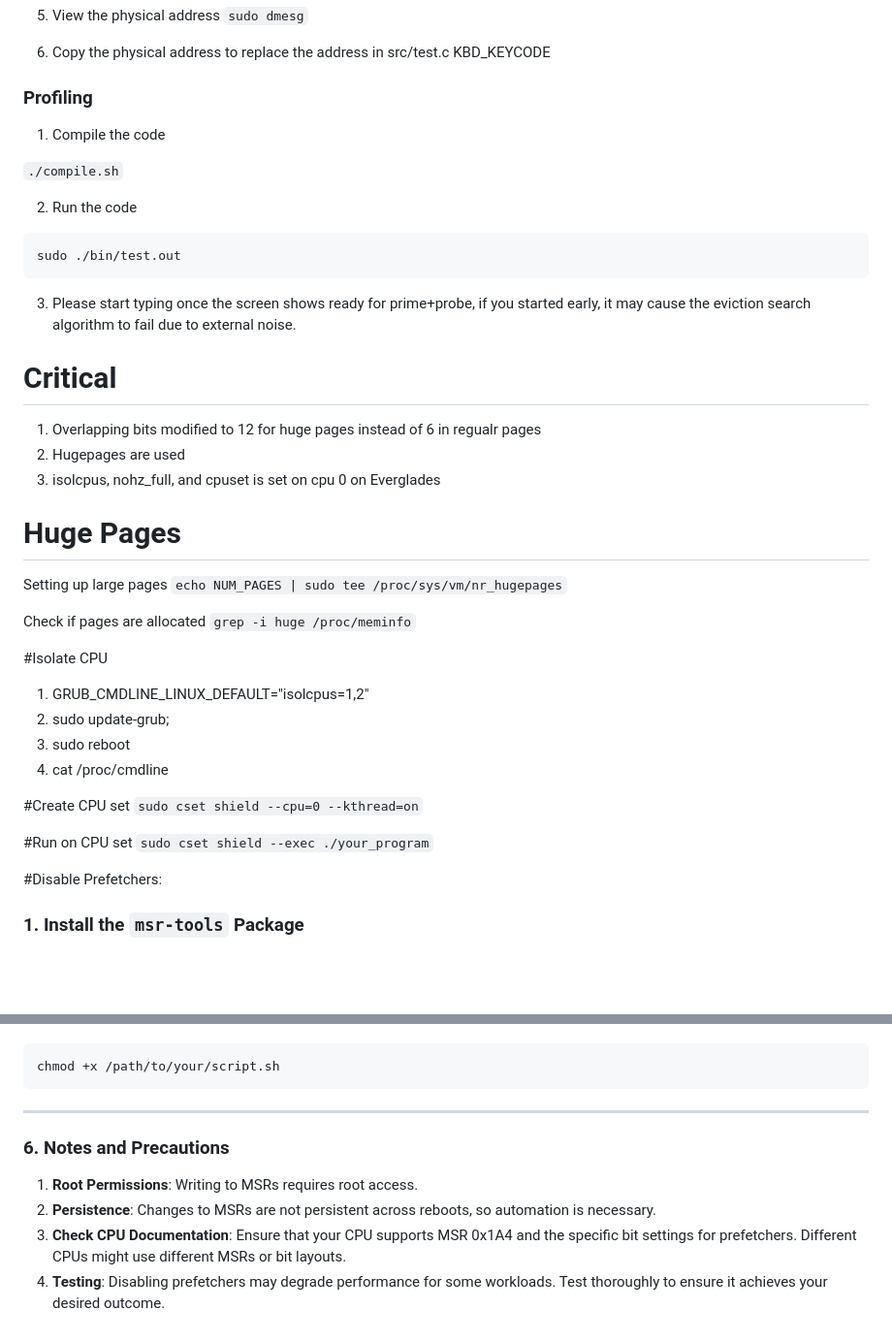
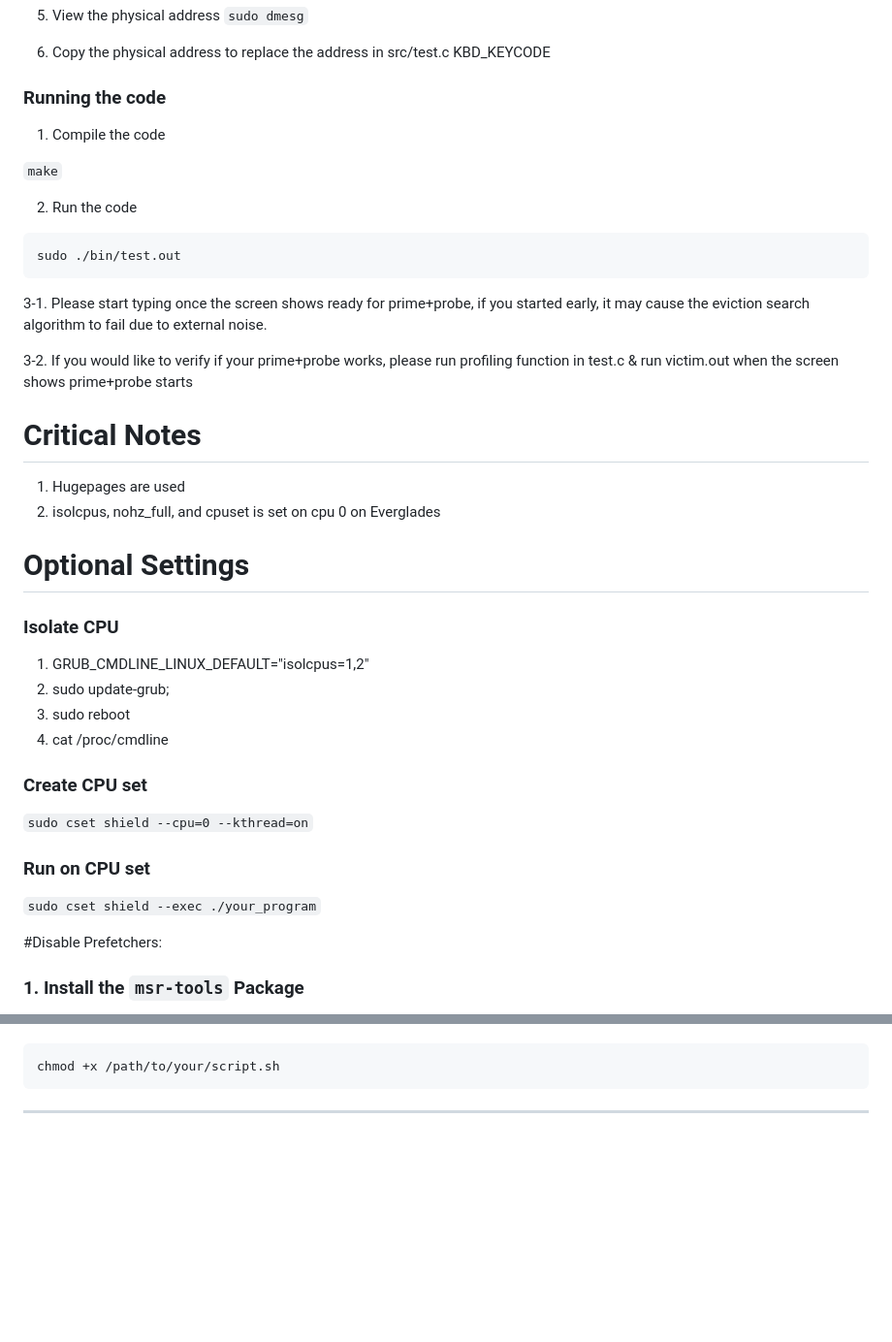
Before and after one commit to UNITES-Lab/keylogging, a Markdown page: prime_probe/README.md, 2 parts joined by grey strips. Shown: that part at 97% size. GitHub-like rendering; blank space fills up the shorter version.

````diff
--- a/prime_probe/notes.md
+++ b/prime_probe/README.md
@@ -26,11 +26,11 @@ If your system shows a warning referring to certificates not being signed, pleas
 
 6. Copy the physical address to replace the address in src/test.c KBD_KEYCODE
 
-### Profiling
+### Running the code
 
 1. Compile the code
 
-``` ./compile.sh ```
+```make```
 
 2. Run the code
 
@@ -38,31 +38,26 @@ If your system shows a warning referring to certificates not being signed, pleas
 sudo ./bin/test.out
 ```
 
-3. Please start typing once the screen shows ready for prime+probe, if you started early, it may cause the eviction search algorithm to fail due to external noise.
+3-1. Please start typing once the screen shows ready for prime+probe, if you started early, it may cause the eviction search algorithm to fail due to external noise.
 
-# Critical
-1. Overlapping bits modified to 12 for huge pages instead of 6 in regualr pages
-2. Hugepages are used
-3. isolcpus, nohz_full, and cpuset is set on cpu 0 on Everglades
+3-2. If you would like to verify if your prime+probe works, please run profiling function in test.c & run victim.out when the screen shows prime+probe starts
 
-# Huge Pages
+# Critical Notes
+1. Hugepages are used
+2. isolcpus, nohz_full, and cpuset is set on cpu 0 on Everglades
 
-Setting up large pages
-```echo NUM_PAGES | sudo tee /proc/sys/vm/nr_hugepages```
+# Optional Settings
 
-Check if pages are allocated
-```grep -i huge /proc/meminfo```
-
-#Isolate CPU
+### Isolate CPU
 1. GRUB_CMDLINE_LINUX_DEFAULT="isolcpus=1,2"
 2. sudo update-grub;
 3. sudo reboot
 4. cat /proc/cmdline
 
-#Create CPU set
+### Create CPU set
 ```sudo cset shield --cpu=0 --kthread=on```
 
-#Run on CPU set
+### Run on CPU set
 ```sudo cset shield --exec ./your_program```
 
 #Disable Prefetchers:
@@ -153,9 +148,3 @@ chmod +x /path/to/your/script.sh
 ```
 
 ---
-
-### **6. Notes and Precautions**
-1. **Root Permissions**: Writing to MSRs requires root access.
-2. **Persistence**: Changes to MSRs are not persistent across reboots, so automation is necessary.
-3. **Check CPU Documentation**: Ensure that your CPU supports MSR 0x1A4 and the specific bit settings for prefetchers. Different CPUs might use different MSRs or bit layouts.
-4. **Testing**: Disabling prefetchers may degrade performance for some workloads. Test thoroughly to ensure it achieves your desired outcome.
````
